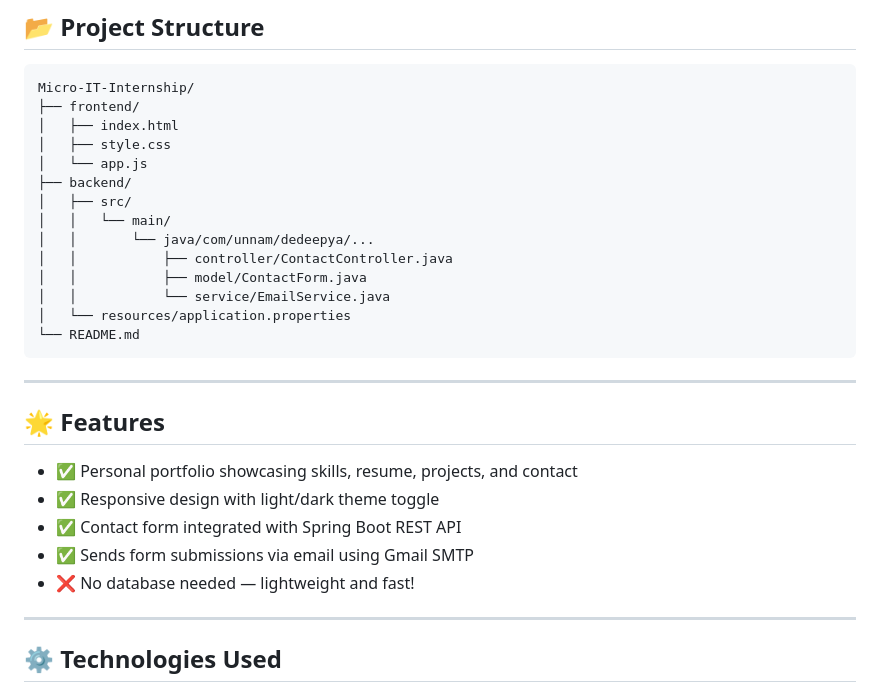
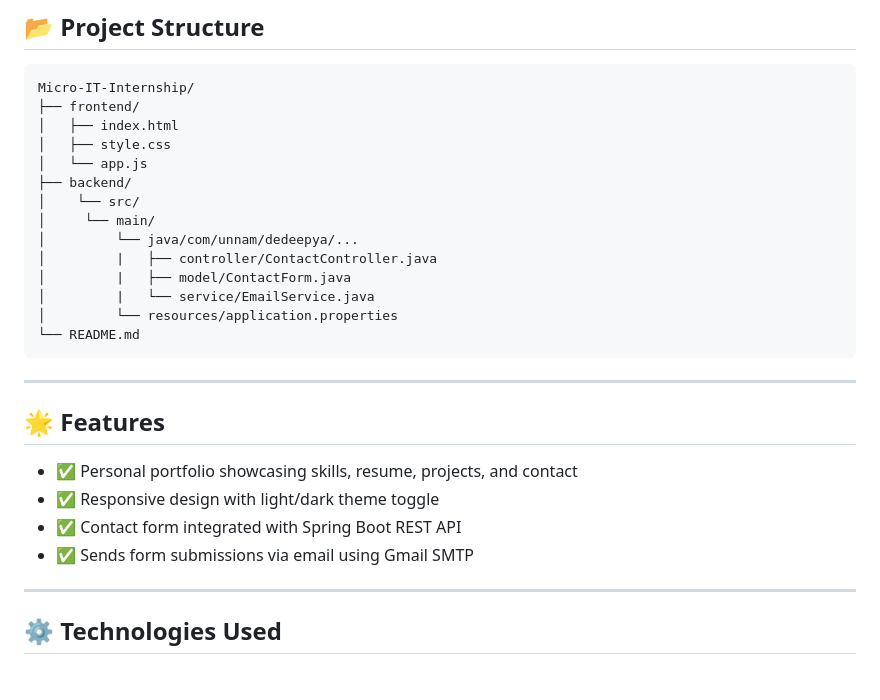
Before and after one commit to UnnamDedeepya/Micro-IT-Internship, a Markdown page: README.md, the part around the change. Rendered like a GitHub page.

````diff
--- a/README.md
+++ b/README.md
@@ -26,13 +26,13 @@ Micro-IT-Internship/
 │   ├── style.css
 │   └── app.js
 ├── backend/
-│   ├── src/
-│   │   └── main/
-│   │       └── java/com/unnam/dedeepya/...
-│   │           ├── controller/ContactController.java
-│   │           ├── model/ContactForm.java
-│   │           └── service/EmailService.java
-│   └── resources/application.properties
+│    └── src/
+│     └── main/
+│         └── java/com/unnam/dedeepya/...
+│         |   ├── controller/ContactController.java
+│         |   ├── model/ContactForm.java
+│         |   └── service/EmailService.java
+│         └── resources/application.properties
 └── README.md
 ```
 
@@ -44,7 +44,7 @@ Micro-IT-Internship/
 - ✅ Responsive design with light/dark theme toggle
 - ✅ Contact form integrated with Spring Boot REST API
 - ✅ Sends form submissions via email using Gmail SMTP
-- ❌ No database needed — lightweight and fast!
+
 
 ---
 
````
